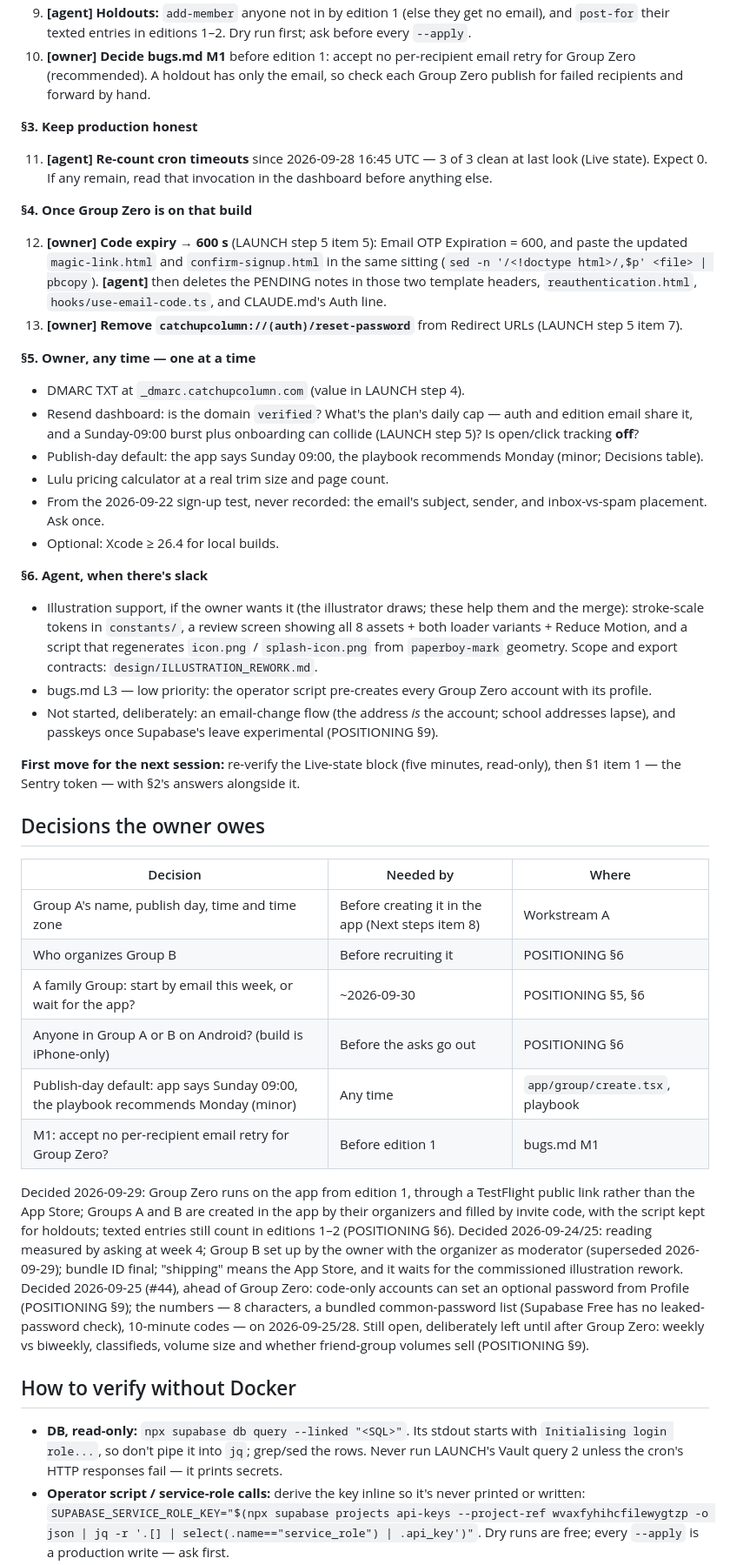
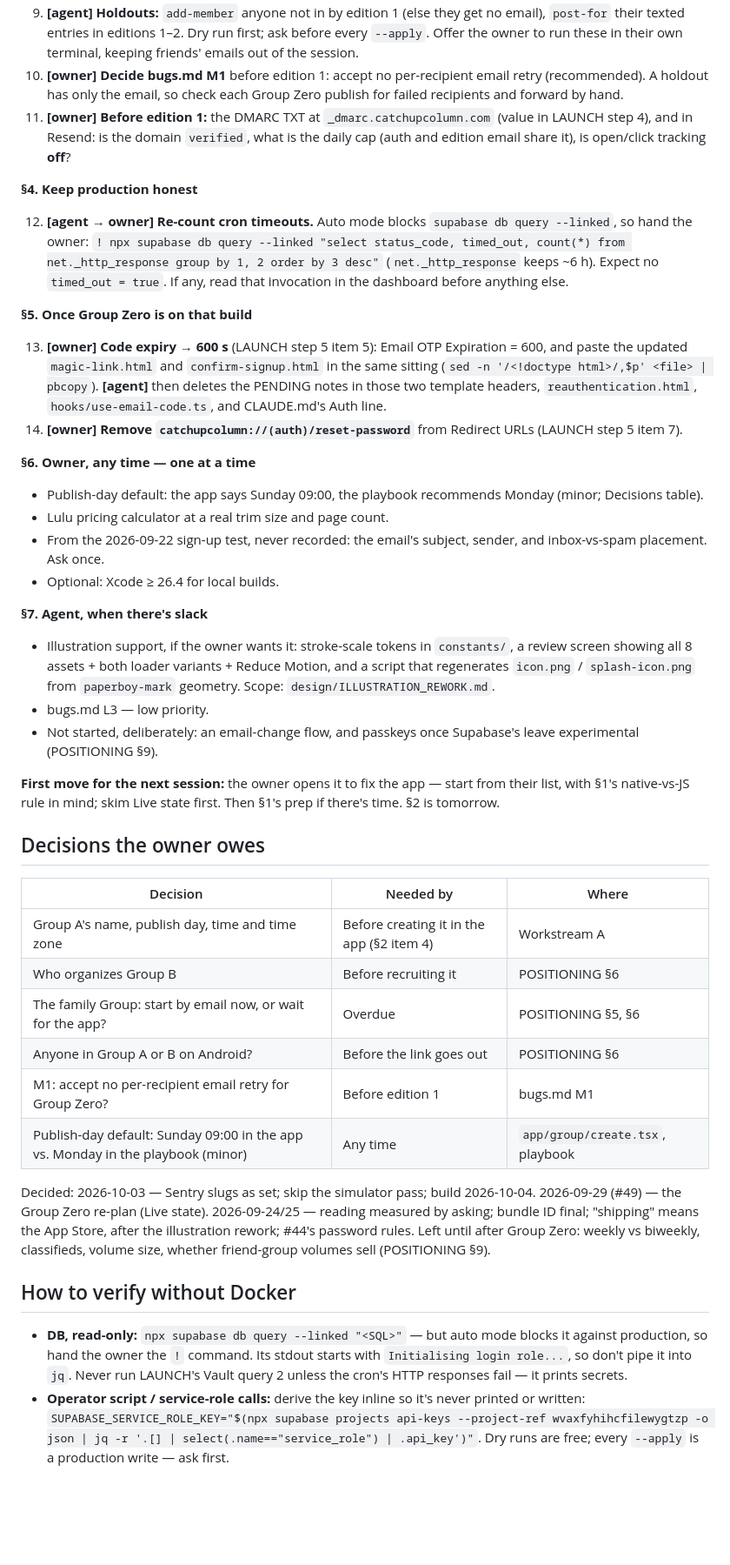
Before and after one commit to bchen395/catchupcolumn, a Markdown page: docs/HANDOFF.md, the part around one of its changes. Shown at 87% size. Rendered like a GitHub page; blank space fills up the shorter version.

```diff
--- a/docs/HANDOFF.md
+++ b/docs/HANDOFF.md
@@ -222,33 +203,36 @@ the build chain comes first and the Group setup runs alongside it.
 9. **[agent] Holdouts:** `add-member` anyone not in by edition 1 (else they get
-   no email), and `post-for` their texted entries in editions 1–2. Dry run
-   first; ask before every `--apply`.
-10. **[owner] Decide bugs.md M1** before edition 1: accept no per-recipient email
-    retry for Group Zero (recommended). A holdout has only the email, so check
-    each Group Zero publish for failed recipients and forward by hand.
+   no email), `post-for` their texted entries in editions 1–2. Dry run first;
+   ask before every `--apply`. Offer the owner to run these in their own
+   terminal, keeping friends' emails out of the session.
+10. **[owner] Decide bugs.md M1** before edition 1: accept no per-recipient
+    email retry (recommended). A holdout has only the email, so check each
+    Group Zero publish for failed recipients and forward by hand.
+11. **[owner] Before edition 1:** the DMARC TXT at `_dmarc.catchupcolumn.com`
+    (value in LAUNCH step 4), and in Resend: is the domain `verified`, what is
+    the daily cap (auth and edition email share it), is open/click tracking
+    **off**?
 
-**§3. Keep production honest**
+**§4. Keep production honest**
 
-11. **[agent] Re-count cron timeouts** since 2026-09-28 16:45 UTC — 3 of 3 clean
-    at last look (Live state). Expect 0. If any remain, read that invocation in
-    the dashboard before anything else.
+12. **[agent → owner] Re-count cron timeouts.** Auto mode blocks
+    `supabase db query --linked`, so hand the owner:
+    `! npx supabase db query --linked "select status_code, timed_out, count(*) from net._http_response group by 1, 2 order by 3 desc"`
+    (`net._http_response` keeps ~6 h). Expect no `timed_out = true`. If any,
+    read that invocation in the dashboard before anything else.
 
-**§4. Once Group Zero is on that build**
+**§5. Once Group Zero is on that build**
 
-12. **[owner] Code expiry → 600 s** (LAUNCH step 5 item 5): Email OTP Expiration
+13. **[owner] Code expiry → 600 s** (LAUNCH step 5 item 5): Email OTP Expiration
     = 600, and paste the updated `magic-link.html` and `confirm-signup.html` in
     the same sitting (`sed -n '/<!doctype html>/,$p' <file> | pbcopy`).
     **[agent]** then deletes the PENDING notes in those two template headers,
     `reauthentication.html`, `hooks/use-email-code.ts`, and CLAUDE.md's Auth
     line.
-13. **[owner] Remove `catchupcolumn://(auth)/reset-password`** from Redirect URLs
+14. **[owner] Remove `catchupcolumn://(auth)/reset-password`** from Redirect URLs
     (LAUNCH step 5 item 7).
 
-**§5. Owner, any time — one at a time**
+**§6. Owner, any time — one at a time**
 
-- DMARC TXT at `_dmarc.catchupcolumn.com` (value in LAUNCH step 4).
-- Resend dashboard: is the domain `verified`? What's the plan's daily cap — auth
-  and edition email share it, and a Sunday-09:00 burst plus onboarding can
-  collide (LAUNCH step 5)? Is open/click tracking **off**?
 - Publish-day default: the app says Sunday 09:00, the playbook recommends Monday
   (minor; Decisions table).
 - Lulu pricing calculator at a real trim size and page count.
@@ -256,55 +240,45 @@ the build chain comes first and the Group setup runs alongside it.
   and inbox-vs-spam placement. Ask once.
 - Optional: Xcode ≥ 26.4 for local builds.
 
-**§6. Agent, when there's slack**
+**§7. Agent, when there's slack**
 
-- Illustration support, if the owner wants it (the illustrator draws; these help
-  them and the merge): stroke-scale tokens in `constants/`, a review screen
-  showing all 8 assets + both loader variants + Reduce Motion, and a script that
-  regenerates `icon.png` / `splash-icon.png` from `paperboy-mark` geometry.
-  Scope and export contracts: `design/ILLUSTRATION_REWORK.md`.
-- bugs.md L3 — low priority: the operator script pre-creates every Group Zero
-  account with its profile.
-- Not started, deliberately: an email-change flow (the address *is* the account;
-  school addresses lapse), and passkeys once Supabase's leave experimental
-  (POSITIONING §9).
+- Illustration support, if the owner wants it: stroke-scale tokens in
+  `constants/`, a review screen showing all 8 assets + both loader variants +
+  Reduce Motion, and a script that regenerates `icon.png` / `splash-icon.png`
+  from `paperboy-mark` geometry. Scope: `design/ILLUSTRATION_REWORK.md`.
+- bugs.md L3 — low priority.
+- Not started, deliberately: an email-change flow, and passkeys once
+  Supabase's leave experimental (POSITIONING §9).
 
-**First move for the next session:** re-verify the Live-state block (five
-minutes, read-only), then §1 item 1 — the Sentry token — with §2's answers
-alongside it.
+**First move for the next session:** the owner opens it to fix the app — start
+from their list, with §1's native-vs-JS rule in mind; skim Live state first.
+Then §1's prep if there's time. §2 is tomorrow.
 
 ## Decisions the owner owes
 
 | Decision | Needed by | Where |
 | --- | --- | --- |
-| Group A's name, publish day, time and time zone | Before creating it in the app (Next steps item 8) | Workstream A |
+| Group A's name, publish day, time and time zone | Before creating it in the app (§2 item 4) | Workstream A |
 | Who organizes Group B | Before recruiting it | POSITIONING §6 |
-| A family Group: start by email this week, or wait for the app? | ~2026-09-30 | POSITIONING §5, §6 |
-| Anyone in Group A or B on Android? (build is iPhone-only) | Before the asks go out | POSITIONING §6 |
-| Publish-day default: app says Sunday 09:00, the playbook recommends Monday (minor) | Any time | `app/group/create.tsx`, playbook |
+| The family Group: start by email now, or wait for the app? | Overdue | POSITIONING §5, §6 |
+| Anyone in Group A or B on Android? | Before the link goes out | POSITIONING §6 |
 | M1: accept no per-recipient email retry for Group Zero? | Before edition 1 | bugs.md M1 |
+| Publish-day default: Sunday 09:00 in the app vs. Monday in the playbook (minor) | Any time | `app/group/create.tsx`, playbook |
 
-Decided 2026-09-29: Group Zero runs on the app from edition 1, through a
-TestFlight public link rather than the App Store; Groups A and B are created in
-the app by their organizers and filled by invite code, with the script kept for
-holdouts; texted entries still count in editions 1–2 (POSITIONING §6).
-Decided 2026-09-24/25: reading measured by asking at week 4;
-Group B set up by the owner with the organizer as moderator (superseded
-2026-09-29); bundle ID final;
-"shipping" means the App Store, and it waits for the commissioned illustration
-rework. Decided 2026-09-25 (#44), ahead of Group Zero: code-only accounts can
-set an optional password from Profile (POSITIONING §9); the numbers — 8
-characters, a bundled common-password list (Supabase Free has no leaked-password
-check), 10-minute codes — on 2026-09-25/28. Still open,
-deliberately left until after Group Zero: weekly vs biweekly, classifieds,
-volume size and whether friend-group volumes sell (POSITIONING §9).
+Decided: 2026-10-03 — Sentry slugs as set; skip the simulator pass; build
+2026-10-04. 2026-09-29 (#49) — the Group Zero re-plan (Live state).
+2026-09-24/25 — reading measured by asking; bundle ID final; "shipping" means
+the App Store, after the illustration rework; #44's password rules. Left until
+after Group Zero: weekly vs biweekly, classifieds, volume size, whether
+friend-group volumes sell (POSITIONING §9).
 
 ## How to verify without Docker
 
-- **DB, read-only:** `npx supabase db query --linked "<SQL>"`. Its stdout starts
-  with `Initialising login role...`, so don't pipe it into `jq`; grep/sed the
-  rows. Never run LAUNCH's Vault query 2 unless the cron's HTTP responses fail —
-  it prints secrets.
+- **DB, read-only:** `npx supabase db query --linked "<SQL>"` — but auto mode
+  blocks it against production, so hand the owner the `!` command. Its stdout
+  starts with `Initialising login role...`, so don't pipe it into `jq`. Never
+  run LAUNCH's Vault query 2 unless the cron's HTTP responses fail — it prints
+  secrets.
 - **Operator script / service-role calls:** derive the key inline so it's never
   printed or written:
   `SUPABASE_SERVICE_ROLE_KEY="$(npx supabase projects api-keys --project-ref wvaxfyhihcfilewygtzp -o json | jq -r '.[] | select(.name=="service_role") | .api_key')"`.
```
Also changed, not shown: other parts of docs/HANDOFF.md (+160 -164 lines), docs/LAUNCH.md (+6 -1 lines), todo.md (+6 -5 lines).
